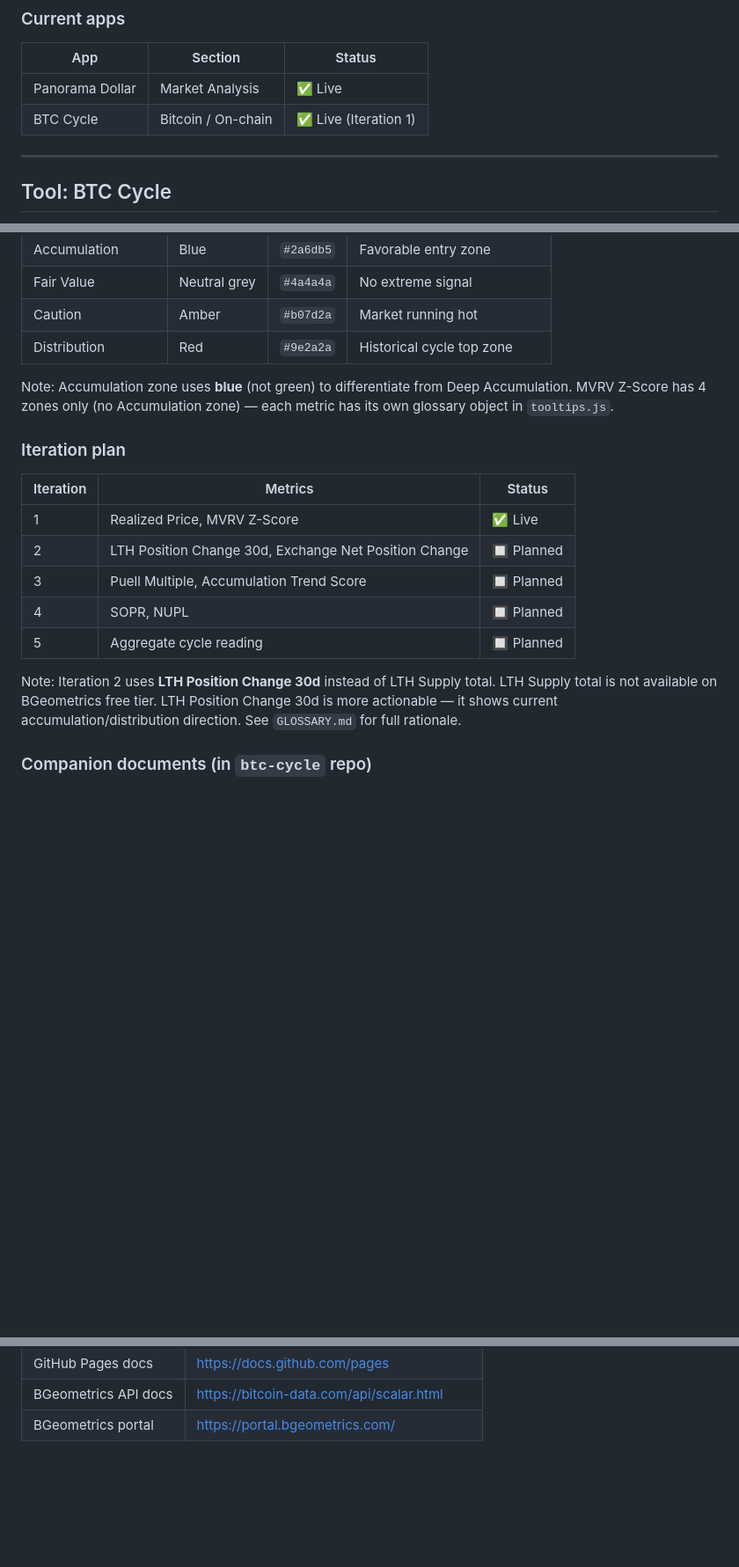
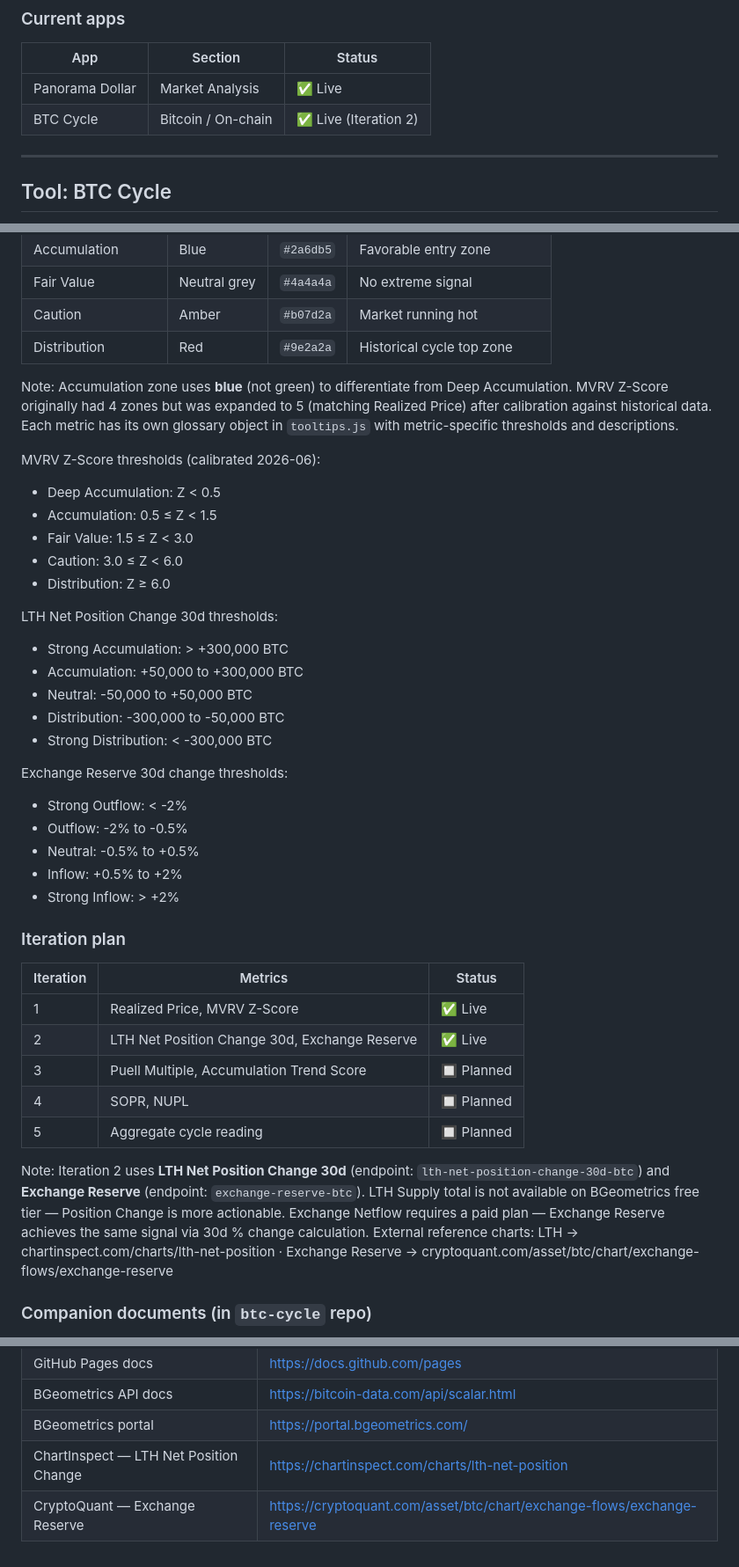
Before and after one commit to 0xrodsan/0xrodsan.github.io, a Markdown page: PROJECT_BRIEF.md, 3 parts joined by grey strips. Shown at 88% size. Drawn GitHub-style; blank space fills up the shorter version.

Commit message:
docs: update PROJECT_BRIEF with iteration 2 decisions and zone thresholds

```diff
--- a/PROJECT_BRIEF.md
+++ b/PROJECT_BRIEF.md
@@ -263,7 +263,7 @@ Tools that depend on external API data follow this pattern to respect free-tier
 | App | Section | Status |
 |---|---|---|
 | Panorama Dollar | Market Analysis | ✅ Live |
-| BTC Cycle | Bitcoin / On-chain | ✅ Live (Iteration 1) |
+| BTC Cycle | Bitcoin / On-chain | ✅ Live (Iteration 2) |
 
 ---
 
@@ -312,18 +312,39 @@ Five zones, semantic green → red gradient:
 | Caution | Amber | `#b07d2a` | Market running hot |
 | Distribution | Red | `#9e2a2a` | Historical cycle top zone |
 
-Note: Accumulation zone uses **blue** (not green) to differentiate from Deep Accumulation. MVRV Z-Score has 4 zones only (no Accumulation zone) — each metric has its own glossary object in `tooltips.js`.
+Note: Accumulation zone uses **blue** (not green) to differentiate from Deep Accumulation. MVRV Z-Score originally had 4 zones but was expanded to 5 (matching Realized Price) after calibration against historical data. Each metric has its own glossary object in `tooltips.js` with metric-specific thresholds and descriptions.
+
+MVRV Z-Score thresholds (calibrated 2026-06):
+- Deep Accumulation: Z < 0.5
+- Accumulation: 0.5 ≤ Z < 1.5
+- Fair Value: 1.5 ≤ Z < 3.0
+- Caution: 3.0 ≤ Z < 6.0
+- Distribution: Z ≥ 6.0
+
+LTH Net Position Change 30d thresholds:
+- Strong Accumulation: > +300,000 BTC
+- Accumulation: +50,000 to +300,000 BTC
+- Neutral: -50,000 to +50,000 BTC
+- Distribution: -300,000 to -50,000 BTC
+- Strong Distribution: < -300,000 BTC
+
+Exchange Reserve 30d change thresholds:
+- Strong Outflow: < -2%
+- Outflow: -2% to -0.5%
+- Neutral: -0.5% to +0.5%
+- Inflow: +0.5% to +2%
+- Strong Inflow: > +2%
 
 ### Iteration plan
 | Iteration | Metrics | Status |
 |---|---|---|
 | 1 | Realized Price, MVRV Z-Score | ✅ Live |
-| 2 | LTH Position Change 30d, Exchange Net Position Change | 🔲 Planned |
+| 2 | LTH Net Position Change 30d, Exchange Reserve | ✅ Live |
 | 3 | Puell Multiple, Accumulation Trend Score | 🔲 Planned |
 | 4 | SOPR, NUPL | 🔲 Planned |
 | 5 | Aggregate cycle reading | 🔲 Planned |
 
-Note: Iteration 2 uses **LTH Position Change 30d** instead of LTH Supply total. LTH Supply total is not available on BGeometrics free tier. LTH Position Change 30d is more actionable — it shows current accumulation/distribution direction. See `GLOSSARY.md` for full rationale.
+Note: Iteration 2 uses **LTH Net Position Change 30d** (endpoint: `lth-net-position-change-30d-btc`) and **Exchange Reserve** (endpoint: `exchange-reserve-btc`). LTH Supply total is not available on BGeometrics free tier — Position Change is more actionable. Exchange Netflow requires a paid plan — Exchange Reserve achieves the same signal via 30d % change calculation. External reference charts: LTH → chartinspect.com/charts/lth-net-position · Exchange Reserve → cryptoquant.com/asset/btc/chart/exchange-flows/exchange-reserve
 
 ### Companion documents (in `btc-cycle` repo)
 - `GLOSSARY.md` — on-chain terminology, grows with each iteration
@@ -413,3 +439,5 @@ Note: Iteration 2 uses **LTH Position Change 30d** instead of LTH Supply total.
 | GitHub Pages docs | https://docs.github.com/pages |
 | BGeometrics API docs | https://bitcoin-data.com/api/scalar.html |
 | BGeometrics portal | https://portal.bgeometrics.com/ |
+| ChartInspect — LTH Net Position Change | https://chartinspect.com/charts/lth-net-position |
+| CryptoQuant — Exchange Reserve | https://cryptoquant.com/asset/btc/chart/exchange-flows/exchange-reserve |
```
Also changed, not shown: other parts of PROJECT_BRIEF.md (+5 -0 lines).
